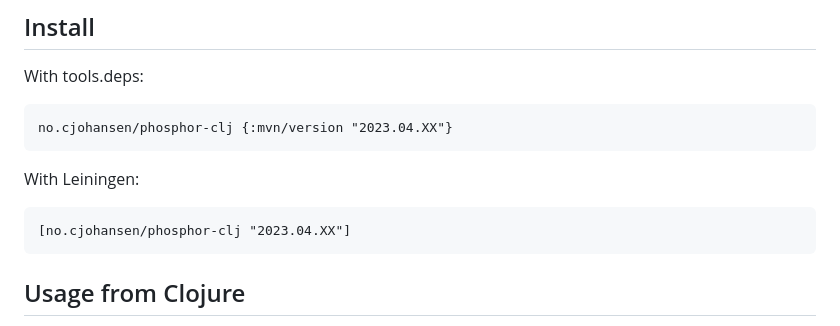
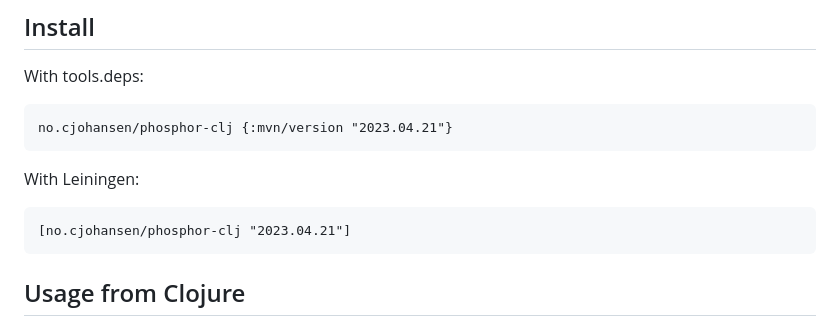
Before and after one commit to cjohansen/phosphor-clj, a Markdown page: README.md, the part around the change. GitHub-like rendering.

Commit message:
Cut release

````diff
--- a/README.md
+++ b/README.md
@@ -9,13 +9,13 @@ ClojureScript.
 With tools.deps:
 
 ```clj
-no.cjohansen/phosphor-clj {:mvn/version "2023.04.XX"}
+no.cjohansen/phosphor-clj {:mvn/version "2023.04.21"}
 ```
 
 With Leiningen:
 
 ```clj
-[no.cjohansen/phosphor-clj "2023.04.XX"]
+[no.cjohansen/phosphor-clj "2023.04.21"]
 ```
 
 ## Usage from Clojure
````
